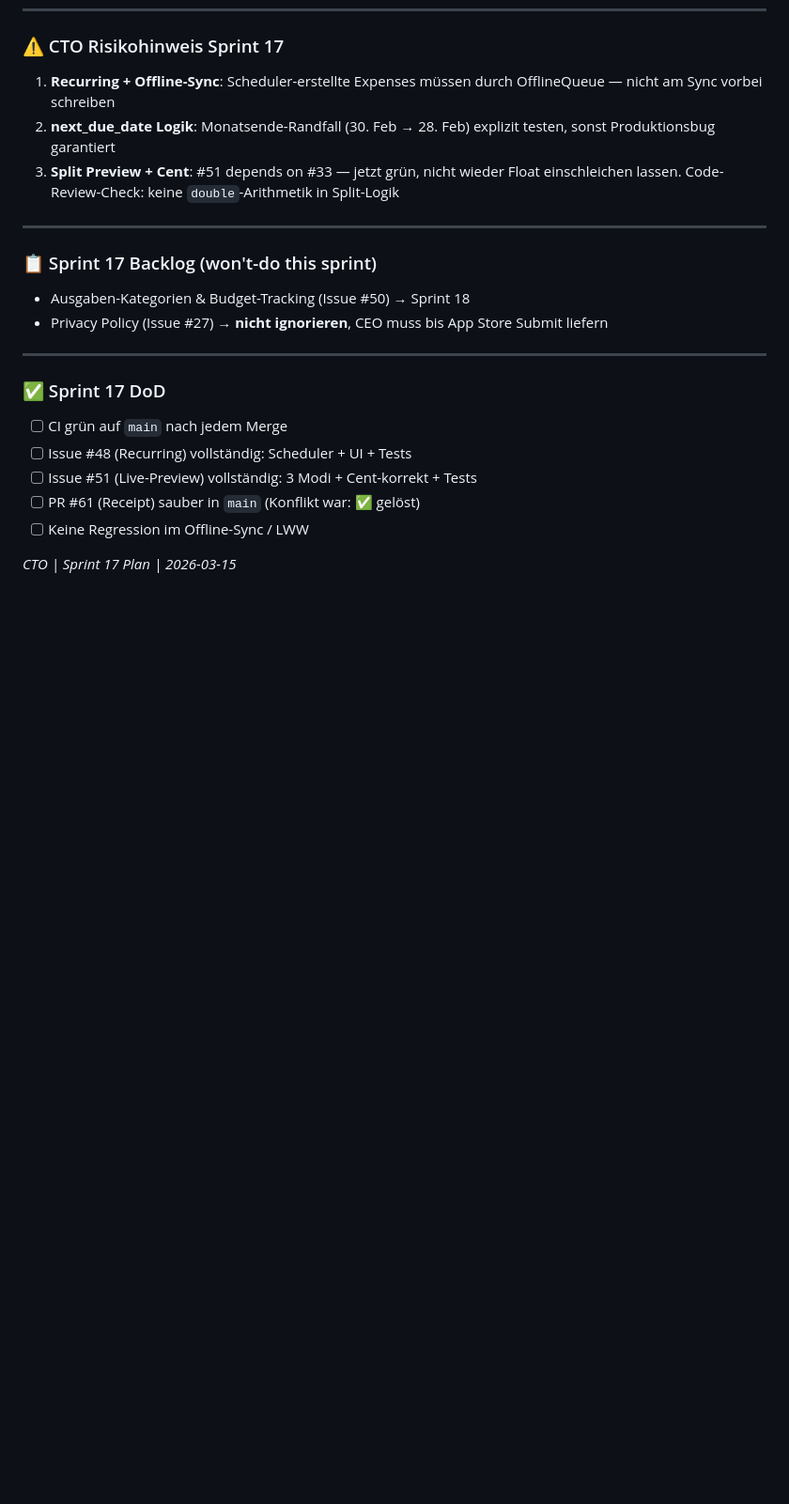
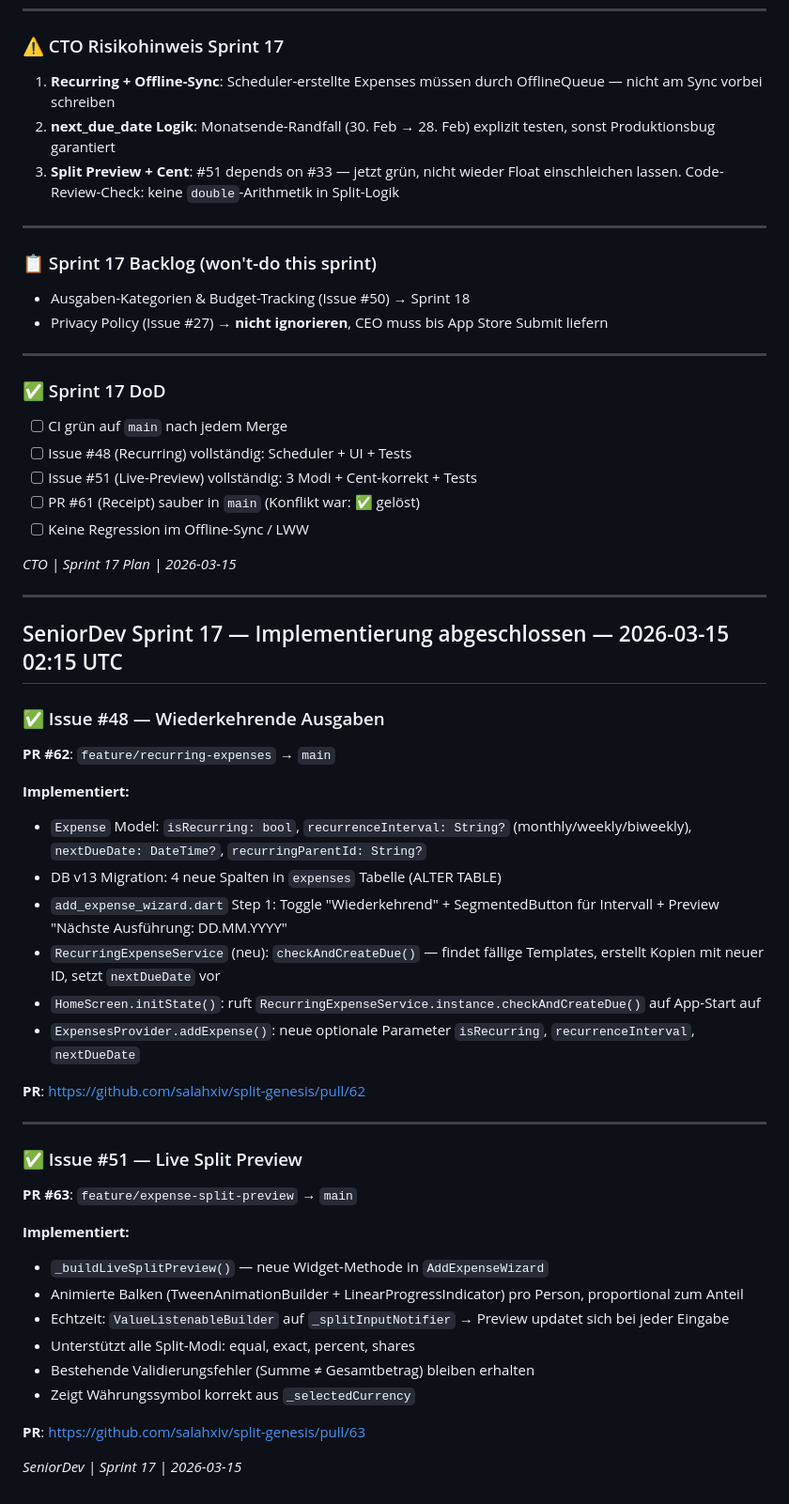
Before and after one commit to salahxiv/split-genesis, a Markdown page: team-discussion.md, the part around the change. Shown at 94% size. Rendered like a GitHub page; blank space fills up the shorter version.

Commit message:
docs: Sprint 17 SeniorDev progress — PRs #62 #63

```diff
--- a/team-discussion.md
+++ b/team-discussion.md
@@ -1177,3 +1177,37 @@ Sprint 16 ist abgeschlossen. PRs #60 (Cent-Migration) und #61 (Receipt-Foto) gem
 - [ ] Keine Regression im Offline-Sync / LWW
 
 *CTO | Sprint 17 Plan | 2026-03-15*
+
+---
+
+## SeniorDev Sprint 17 — Implementierung abgeschlossen — 2026-03-15 02:15 UTC
+
+### ✅ Issue #48 — Wiederkehrende Ausgaben
+**PR #62**: `feature/recurring-expenses` → `main`
+
+**Implementiert:**
+- `Expense` Model: `isRecurring: bool`, `recurrenceInterval: String?` (monthly/weekly/biweekly), `nextDueDate: DateTime?`, `recurringParentId: String?`
+- DB v13 Migration: 4 neue Spalten in `expenses` Tabelle (ALTER TABLE)
+- `add_expense_wizard.dart` Step 1: Toggle "Wiederkehrend" + SegmentedButton für Intervall + Preview "Nächste Ausführung: DD.MM.YYYY"
+- `RecurringExpenseService` (neu): `checkAndCreateDue()` — findet fällige Templates, erstellt Kopien mit neuer ID, setzt `nextDueDate` vor
+- `HomeScreen.initState()`: ruft `RecurringExpenseService.instance.checkAndCreateDue()` auf App-Start auf
+- `ExpensesProvider.addExpense()`: neue optionale Parameter `isRecurring`, `recurrenceInterval`, `nextDueDate`
+
+**PR**: https://github.com/salahxiv/split-genesis/pull/62
+
+---
+
+### ✅ Issue #51 — Live Split Preview
+**PR #63**: `feature/expense-split-preview` → `main`
+
+**Implementiert:**
+- `_buildLiveSplitPreview()` — neue Widget-Methode in `AddExpenseWizard`
+- Animierte Balken (TweenAnimationBuilder + LinearProgressIndicator) pro Person, proportional zum Anteil
+- Echtzeit: `ValueListenableBuilder` auf `_splitInputNotifier` → Preview updatet sich bei jeder Eingabe
+- Unterstützt alle Split-Modi: equal, exact, percent, shares
+- Bestehende Validierungsfehler (Summe ≠ Gesamtbetrag) bleiben erhalten
+- Zeigt Währungssymbol korrekt aus `_selectedCurrency`
+
+**PR**: https://github.com/salahxiv/split-genesis/pull/63
+
+*SeniorDev | Sprint 17 | 2026-03-15*
```
